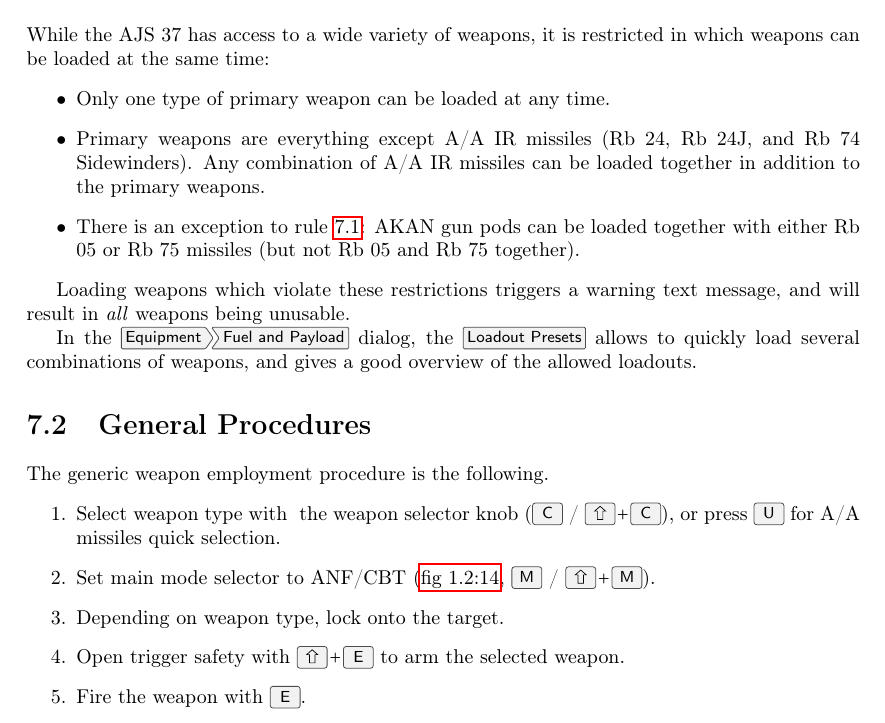
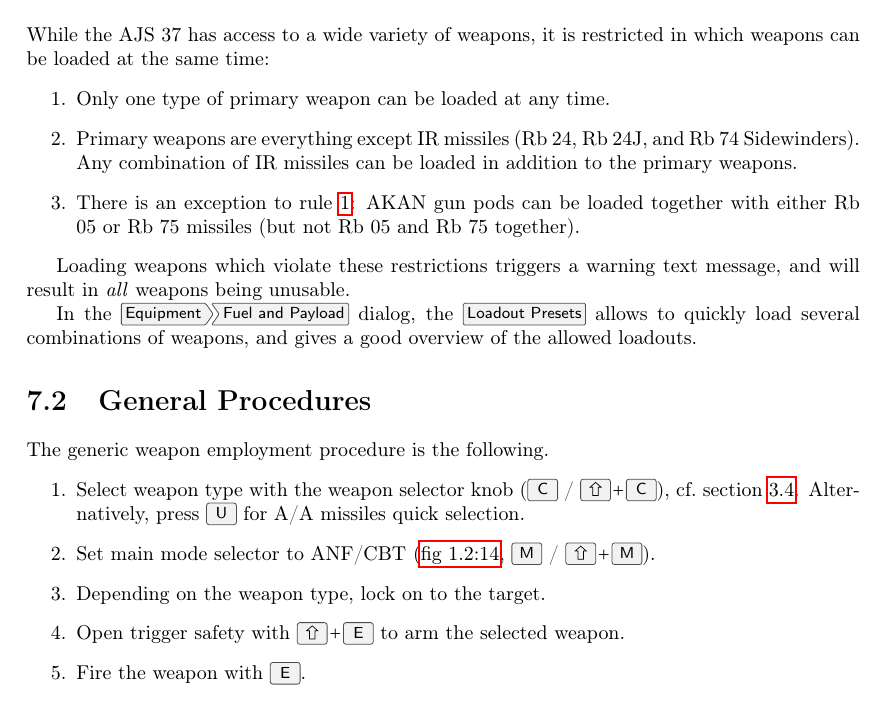
Before and after one commit to NikolaiVChr/flightgear-viggen-masters, a LaTeX thesis (Documentation/manual.tex): part of page 31 of 36, cut so that both start at the same text. Compiled offline with pdfLaTeX.

Commit message:
Manual: Small fixes in weapon operation

```diff
--- a/Documentation/manual.tex
+++ b/Documentation/manual.tex
@@ -1288,14 +1288,14 @@ To come! Please check FlightGear built-in checklists
 \label{sec:loadout}
 While the AJS 37 has access to a wide variety of weapons,
 it is restricted in which weapons can be loaded at the same time:
-\begin{itemize}
+\begin{enumerate}
   \item \label{rule:unique} Only one type of primary weapon can be loaded at any time.
-  \item Primary weapons are everything except A/A IR missiles (Rb 24, Rb 24J, and Rb 74 Sidewinders).
-    Any combination of A/A IR missiles can be loaded together in addition to the primary weapons.
+  \item Primary weapons are everything except IR missiles (Rb 24, Rb 24J, and Rb 74 Sidewinders).
+    Any combination of IR missiles can be loaded in addition to the primary weapons.
   \item There is an exception to rule~\ref{rule:unique}:
     AKAN gun pods can be loaded together with either Rb 05 or Rb 75 missiles
     (but not Rb 05 and Rb 75 together).
-\end{itemize}
+\end{enumerate}
 
 Loading weapons which violate these restrictions triggers a warning text message,
 and will result in \emph{all} weapons being unusable.
@@ -1308,10 +1308,10 @@ and gives a good overview of the allowed loadouts.
 \section{General Procedures}
 The generic weapon employment procedure is the following.
 \begin{enumerate}
-  \item Select weapon type with
+  \item Select weapon type with%
     \ifbool{AJS}{
-      the weapon selector knob (\keys{C} / \keys{\shift+C}),
-      or press \keys{U} for A/A missiles quick selection.
+      the weapon selector knob (\keys{C} / \keys{\shift+C}), cf.\ \cref{sec:weapon-panel}.
+      Alternatively, press \keys{U} for A/A missiles quick selection.
     }{
       \keys{C} (A/A missiles), \keys{\shift+C} (cannon), or through the TI display.
     }
@@ -1321,7 +1321,7 @@ The generic weapon employment procedure is the following.
   }{
   \item Engage aiming mode with \keys{H}.
   }
-  \item \ifbool{AJS}{Depending on weapon type,}{For missiles,} lock onto the target.
+  \item \ifbool{AJS}{Depending on the weapon type,}{For missiles,} lock on to the target.
   \item Open trigger safety with \keys{\shift+E} to arm the selected weapon.
   \item Fire the weapon with \keys{E}. \JAonly{Press and hold for ca.~1 second to fire missiles.}
   \item Secure the trigger with \keys{\shift+E}.
```
